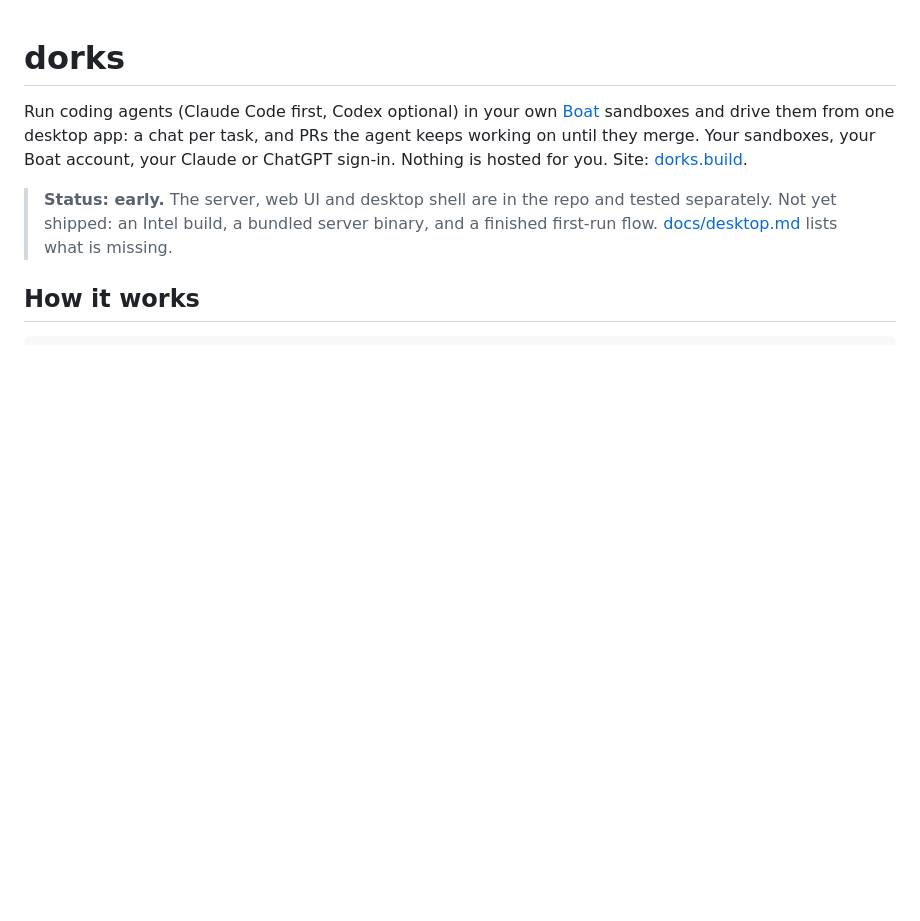
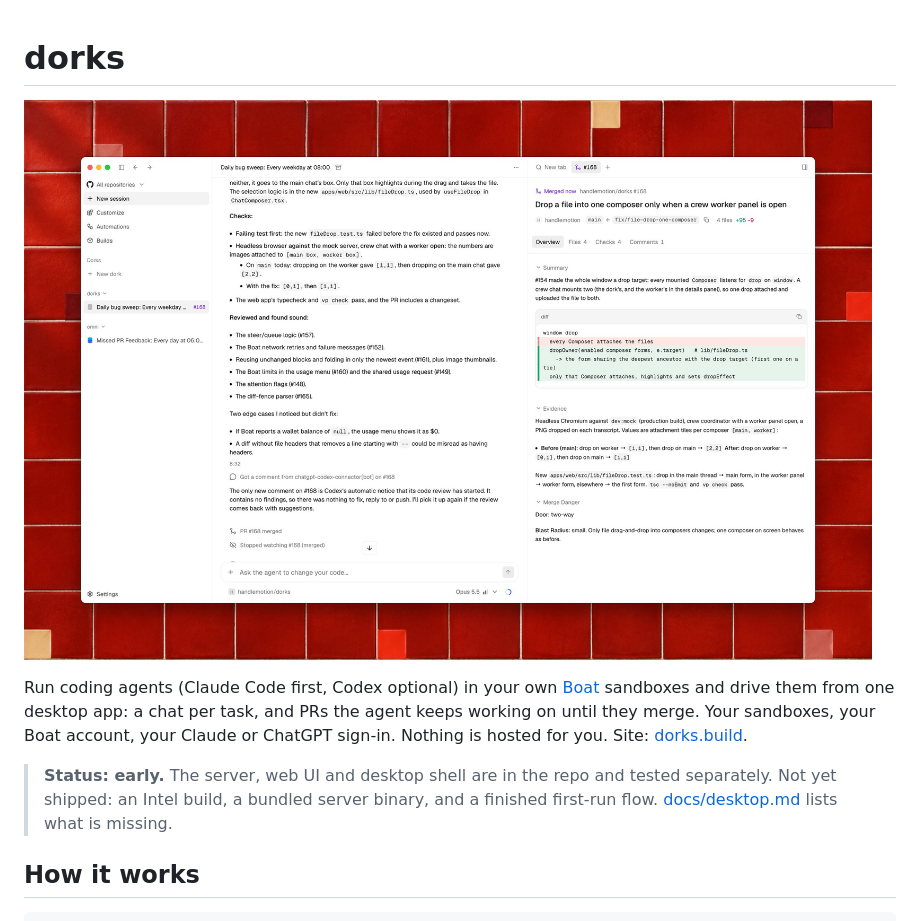
Before and after one commit to handlemotion/dorks, a Markdown page: README.md, the part around the change. Rendered like a GitHub page; pictures changed too: docs/assets/hero.jpg (added); blank space fills up the shorter version.

Commit message:
Add a hero screenshot to the README

```diff
--- a/README.md
+++ b/README.md
@@ -1,4 +1,6 @@
 # dorks
+
+![Dorks: a session chat beside the PR it opened and merged](docs/assets/hero.jpg)
 
 Run coding agents (Claude Code first, Codex optional) in your own [Boat](https://boat.dev) sandboxes and drive them from one desktop app: a chat per task, and PRs the agent keeps working on until they merge. Your sandboxes, your Boat account, your Claude or ChatGPT sign-in. Nothing is hosted for you. Site: [dorks.build](https://dorks.build).
 
```
